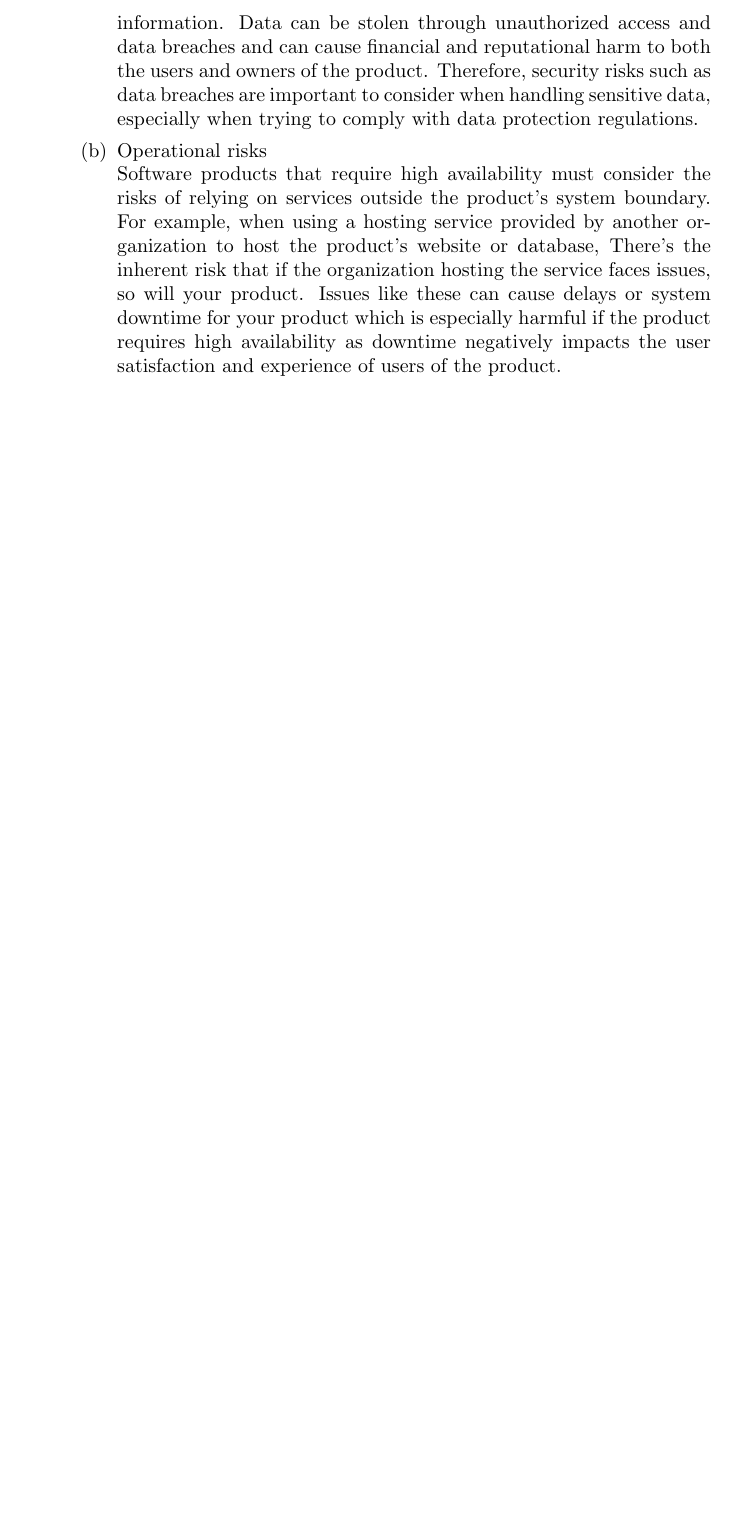
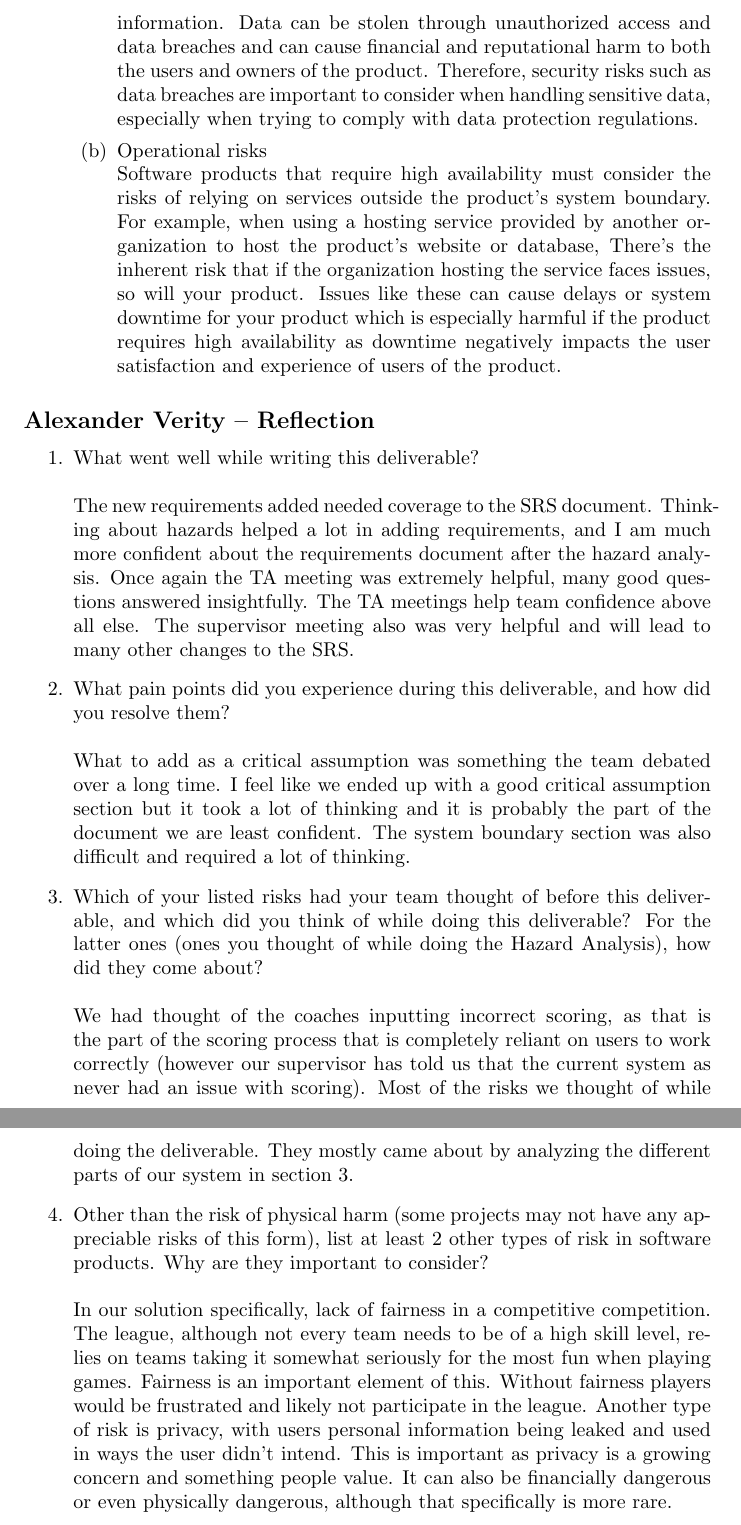
Before and after one commit to Nicholas-Fabugais-Inaba/Sandlot, a LaTeX document (docs/HazardAnalysis/HazardAnalysis.tex): part of page 15 of 15 before the commit and two parts of pages 16 and 17 of 17 after it, the two joined at a grey line, cut so that both start at the same text, the shorter picture padded with empty space. Compiled offline with pdfLaTeX.

Commit message:
Added a hazard and requirement, wrote reflection

```diff
--- a/docs/HazardAnalysis/HazardAnalysis.tex
+++ b/docs/HazardAnalysis/HazardAnalysis.tex
@@ -483,4 +505,50 @@ to ensure the safety and security of the Sandlot platform's users.
 
 \end{enumerate}
 
+\subsection*{Alexander Verity -- Reflection}
+
+\begin{enumerate}
+  \item What went well while writing this deliverable?\\\\
+  The new requirements added needed coverage to the SRS document. Thinking
+  about hazards helped a lot in adding requirements, and I am much more
+  confident about the requirements document after the hazard analysis. Once
+  again the TA meeting was extremely helpful, many good questions answered
+  insightfully. The TA meetings help team confidence above all else. The
+  supervisor meeting also was very helpful and will lead to many other changes
+  to the SRS.
+
+  \item What pain points did you experience during this deliverable, and how
+  did you resolve them?\\\\
+  What to add as a critical assumption was something the team debated over a
+  long time. I feel like we ended up with a good critical assumption section
+  but it took a lot of thinking and it is probably the part of the document
+  we are least confident. The system boundary section was also difficult and
+  required a lot of thinking.
+
+  \item Which of your listed risks had your team thought of before this
+  deliverable, and which did you think of while doing this deliverable? For
+  the latter ones (ones you thought of while doing the Hazard Analysis), how
+  did they come about?\\\\
+  We had thought of the coaches inputting incorrect scoring, as that is the
+  part of the scoring process that is completely reliant on users to work
+  correctly (however our supervisor has told us that the current system as
+  never had an issue with scoring). Most of the risks we thought of while
+  doing the deliverable. They mostly came about by analyzing the different
+  parts of our system in section 3.
+
+  \item Other than the risk of physical harm (some projects may not have any
+  appreciable risks of this form), list at least 2 other types of risk in
+  software products. Why are they important to consider?\\\\
+  In our solution specifically, lack of fairness in a competitive competition.
+  The league, although not every team needs to be of a high skill level,
+  relies on teams taking it somewhat seriously for the most fun when playing
+  games. Fairness is an important element of this. Without fairness players
+  would be frustrated and likely not participate in the league. Another type
+  of risk is privacy, with users personal information being leaked and used in
+  ways the user didn't intend. This is important as privacy is a growing
+  concern and something people value. It can also be financially dangerous or
+  even physically dangerous, although that specifically is more rare.
+
+\end{enumerate}
+
 \end{document}
```
Also changed, not shown: docs/HazardAnalysis/HazardAnalysis.tex (22 more changed lines).
